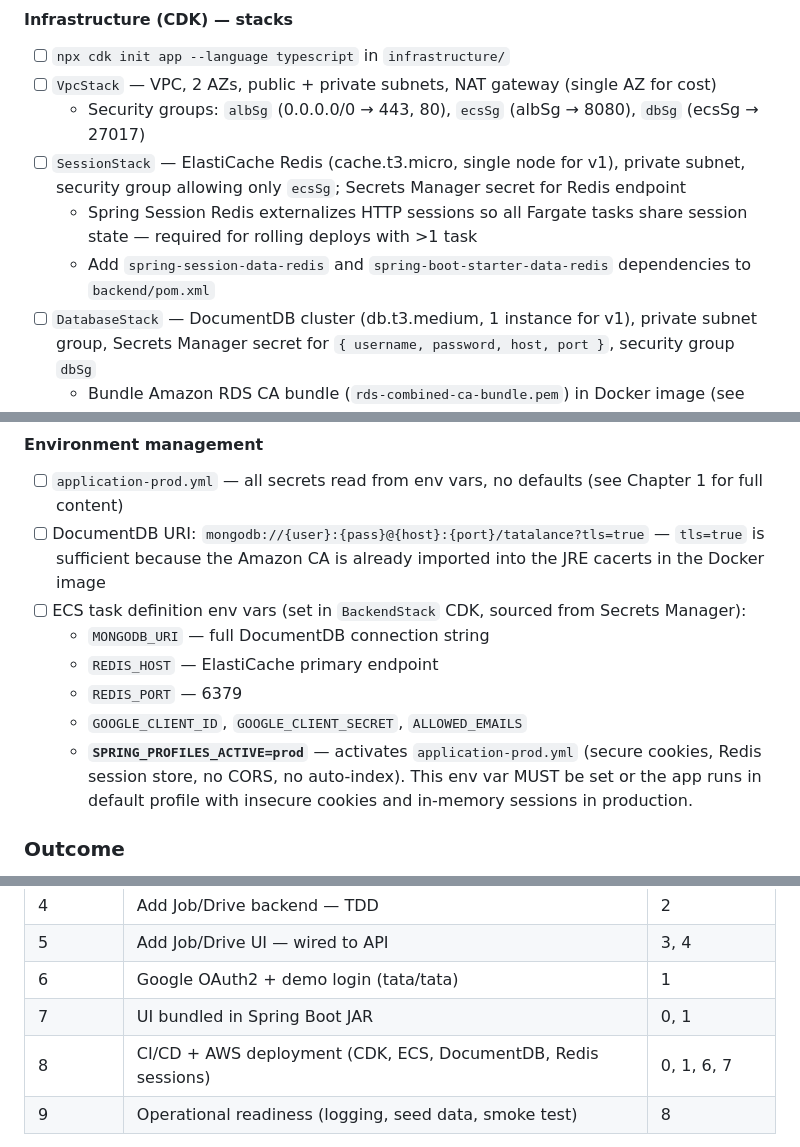
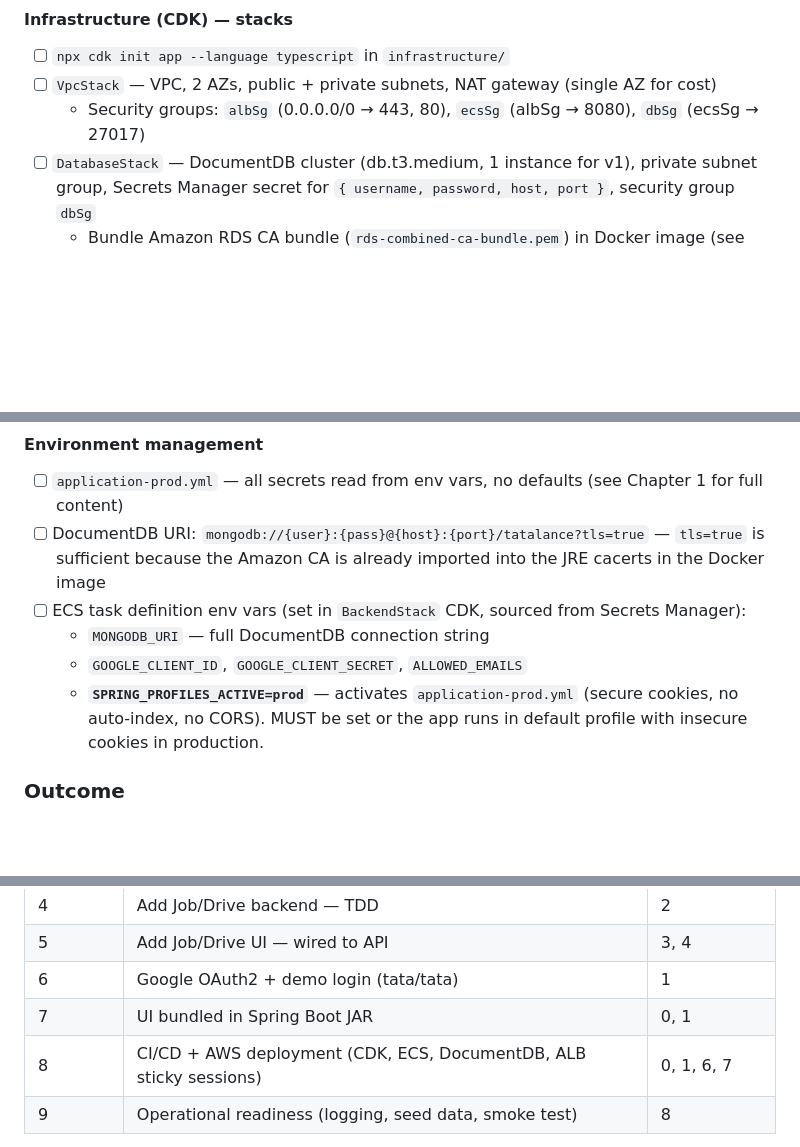
Before and after one commit to drompincen/tatalance, a Markdown page: drom-plans/tatalance-v1.md, 3 parts joined by grey strips. GitHub-like rendering; blank space fills up the shorter version.

```diff
--- a/drom-plans/tatalance-v1.md
+++ b/drom-plans/tatalance-v1.md
@@ -469,9 +457,6 @@ Directory: `infrastructure/`
 - [ ] `npx cdk init app --language typescript` in `infrastructure/`
 - [ ] `VpcStack` — VPC, 2 AZs, public + private subnets, NAT gateway (single AZ for cost)
   - Security groups: `albSg` (0.0.0.0/0 → 443, 80), `ecsSg` (albSg → 8080), `dbSg` (ecsSg → 27017)
-- [ ] `SessionStack` — ElastiCache Redis (cache.t3.micro, single node for v1), private subnet, security group allowing only `ecsSg`; Secrets Manager secret for Redis endpoint
-  - Spring Session Redis externalizes HTTP sessions so all Fargate tasks share session state — required for rolling deploys with >1 task
-  - Add `spring-session-data-redis` and `spring-boot-starter-data-redis` dependencies to `backend/pom.xml`
 - [ ] `DatabaseStack` — DocumentDB cluster (db.t3.medium, 1 instance for v1), private subnet group,
   Secrets Manager secret for `{ username, password, host, port }`, security group `dbSg`
   - Bundle Amazon RDS CA bundle (`rds-combined-ca-bundle.pem`) in Docker image (see Dockerfile section)
@@ -550,10 +533,8 @@ MongoDB connection string only needs `?tls=true` — no extra JVM flags. The `ke
 - [ ] DocumentDB URI: `mongodb://{user}:{pass}@{host}:{port}/tatalance?tls=true` — `tls=true` is sufficient because the Amazon CA is already imported into the JRE cacerts in the Docker image
 - [ ] ECS task definition env vars (set in `BackendStack` CDK, sourced from Secrets Manager):
   - `MONGODB_URI` — full DocumentDB connection string
-  - `REDIS_HOST` — ElastiCache primary endpoint
-  - `REDIS_PORT` — 6379
   - `GOOGLE_CLIENT_ID`, `GOOGLE_CLIENT_SECRET`, `ALLOWED_EMAILS`
-  - **`SPRING_PROFILES_ACTIVE=prod`** — activates `application-prod.yml` (secure cookies, Redis session store, no CORS, no auto-index). This env var MUST be set or the app runs in default profile with insecure cookies and in-memory sessions in production.
+  - **`SPRING_PROFILES_ACTIVE=prod`** — activates `application-prod.yml` (secure cookies, no auto-index, no CORS). MUST be set or the app runs in default profile with insecure cookies in production.
 
 ### Outcome
 - PR → tests run in parallel (backend + UI), no deploy
@@ -621,7 +602,7 @@ the app to be trustworthy once deployed.
 | 5 | Add Job/Drive UI — wired to API | 3, 4 |
 | 6 | Google OAuth2 + demo login (tata/tata) | 1 |
 | 7 | UI bundled in Spring Boot JAR | 0, 1 |
-| 8 | CI/CD + AWS deployment (CDK, ECS, DocumentDB, Redis sessions) | 0, 1, 6, 7 |
+| 8 | CI/CD + AWS deployment (CDK, ECS, DocumentDB, ALB sticky sessions) | 0, 1, 6, 7 |
 | 9 | Operational readiness (logging, seed data, smoke test) | 8 |
 
 **Chapters 0 and 1 start in parallel.**
```
Also changed, not shown: other parts of drom-plans/tatalance-v1.md (+4 -18 lines), context/DECISIONS.md (+9 -4 lines).
